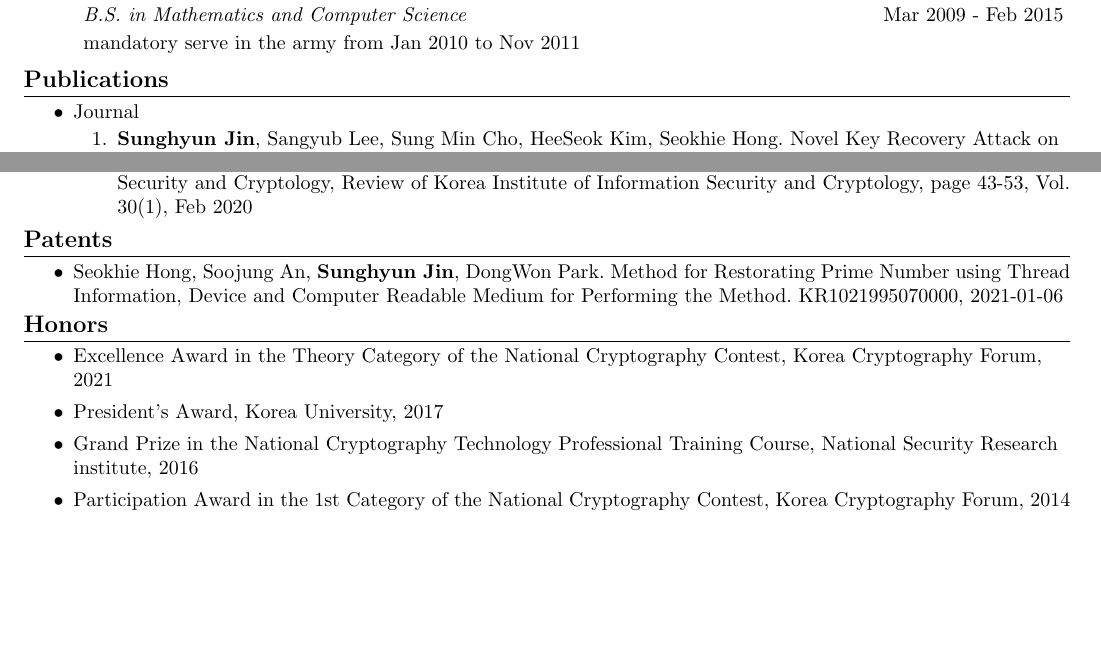
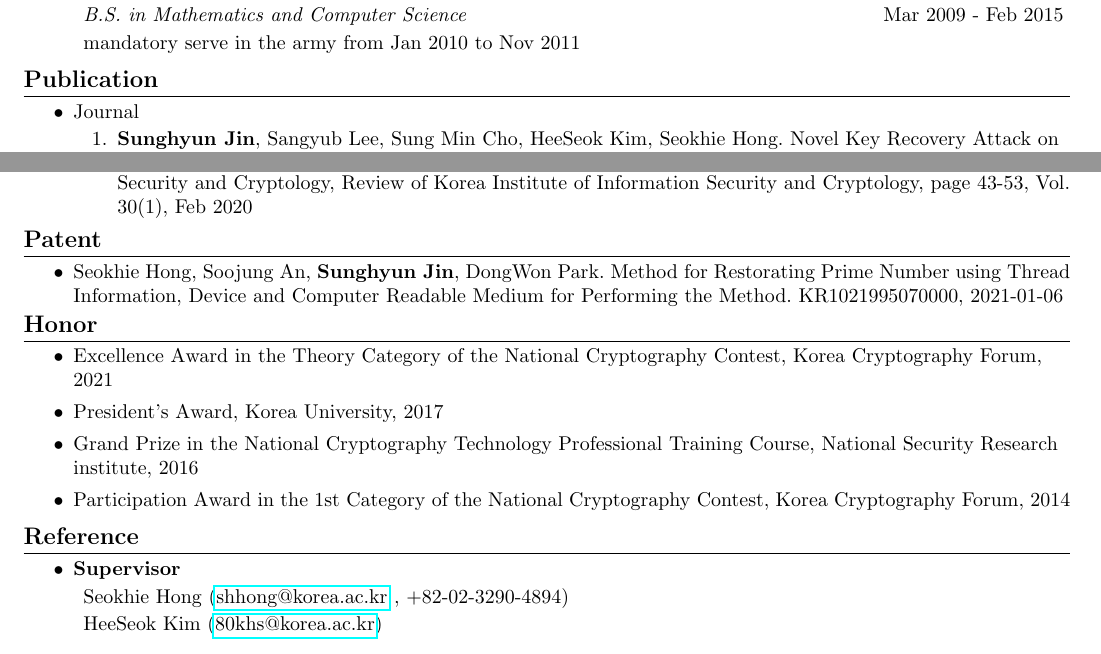
Before and after one commit to mcsmonk/CV-tex, a LaTeX CV (CV.tex): two parts of pages 1 and 2 of 2, joined at a grey line, cut so that both start at the same text, the shorter picture padded with empty space. Compiled offline with pdfLaTeX.

Commit message:
211101-1230 : Add Reference

```diff
--- a/CV.tex
+++ b/CV.tex
@@ -125,7 +125,7 @@
 
 
 
-\section{\textbf{Publications}}
+\section{\textbf{Publication}}
 \begin{itemize}
     \item {Journal}
         \vspace{-6pt}
@@ -200,7 +200,9 @@
         \end{enumerate}
 \fi
 
-\section{\textbf{Patents}}
+
+
+\section{\textbf{Patent}}
 \begin{itemize}
     \item {Seokhie Hong, Soojung An, \textbf{Sunghyun Jin}, DongWon Park. Method for Restorating Prime Number using Thread Information, Device and Computer Readable Medium for Performing the Method. KR1021995070000, 2021-01-06}
     \vspace{-4pt}
@@ -208,7 +210,7 @@
 
 
 
-\section{\textbf{Honors}}
+\section{\textbf{Honor}}
 \begin{itemize}
     \item {Excellence Award in the Theory Category of the National Cryptography Contest, Korea Cryptography Forum, 2021}
     \vspace{-4pt}
@@ -217,6 +219,19 @@
     \item {Grand Prize in the National Cryptography Technology Professional Training Course, National Security Research institute, 2016}
     \vspace{-4pt}
     \item {Participation Award in the 1st Category of the National Cryptography Contest, Korea Cryptography Forum, 2014}
+\end{itemize}
+
+
+
+\section{\textbf{Reference}}
+\begin{itemize}
+    \item {\textbf{Supervisor}}
+        \vspace{-6pt}
+        \begin{description}
+            \item {Seokhie Hong (\href{mailto:shhong@korea.ac.kr}{shhong@korea.ac.kr} , +82-02-3290-4894)}
+            \vspace{-2pt}
+            \item {HeeSeok Kim (\href{mailto:80khs@korea.ac.kr}{80khs@korea.ac.kr})}
+        \end{description}
 \end{itemize}
 
 
```
Also changed, not shown: CV.pdf.
